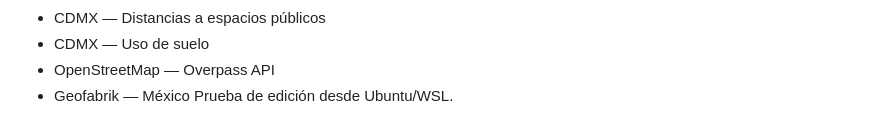
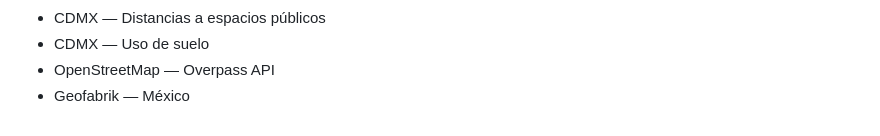
Before and after one commit to casiopeosis/chipos_dataton, a Markdown page: README.md, the part around the change. Drawn GitHub-style.

Commit message:
Actualiza README

```diff
--- a/README.md
+++ b/README.md
@@ -145,4 +145,3 @@ Nota: fuente colaborativa; requiere control de calidad y detección de duplicado
 - CDMX — Uso de suelo
 - OpenStreetMap — Overpass API
 - Geofabrik — México
-Prueba de edición desde Ubuntu/WSL.
```
